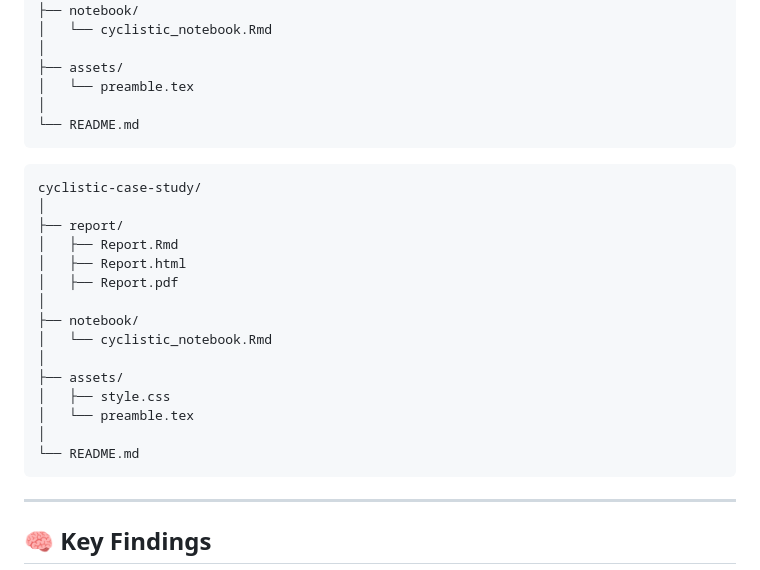
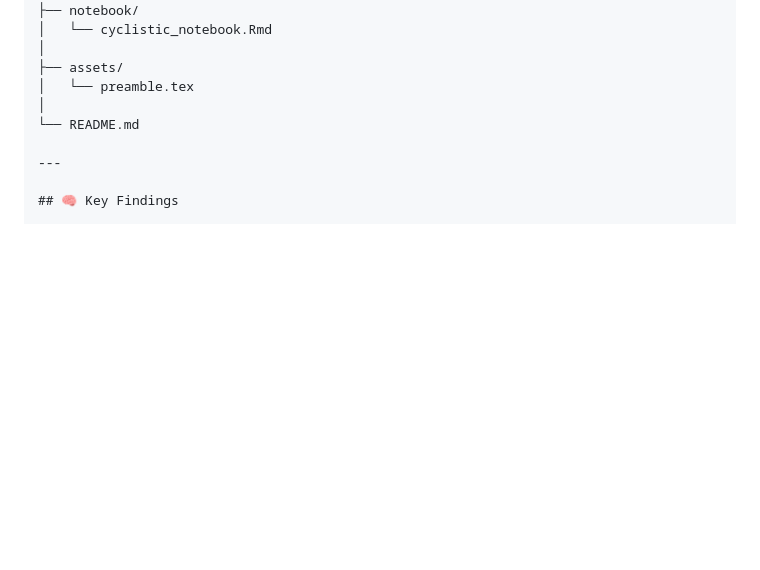
Before and after one commit to Shrabana1505/Google-Analytics-Capstone-Project, a Markdown page: README.md, the part around the change. GitHub-like rendering; blank space fills up the shorter version.

````diff
--- a/README.md
+++ b/README.md
@@ -38,25 +38,6 @@ cyclistic-case-study/
 │   └── preamble.tex
 │
 └── README.md
-```
-
-```
-cyclistic-case-study/
-│
-├── report/
-│   ├── Report.Rmd
-│   ├── Report.html
-│   ├── Report.pdf
-│
-├── notebook/
-│   └── cyclistic_notebook.Rmd
-│
-├── assets/
-│   ├── style.css
-│   └── preamble.tex
-│
-└── README.md
-```
 
 ---
 
````
